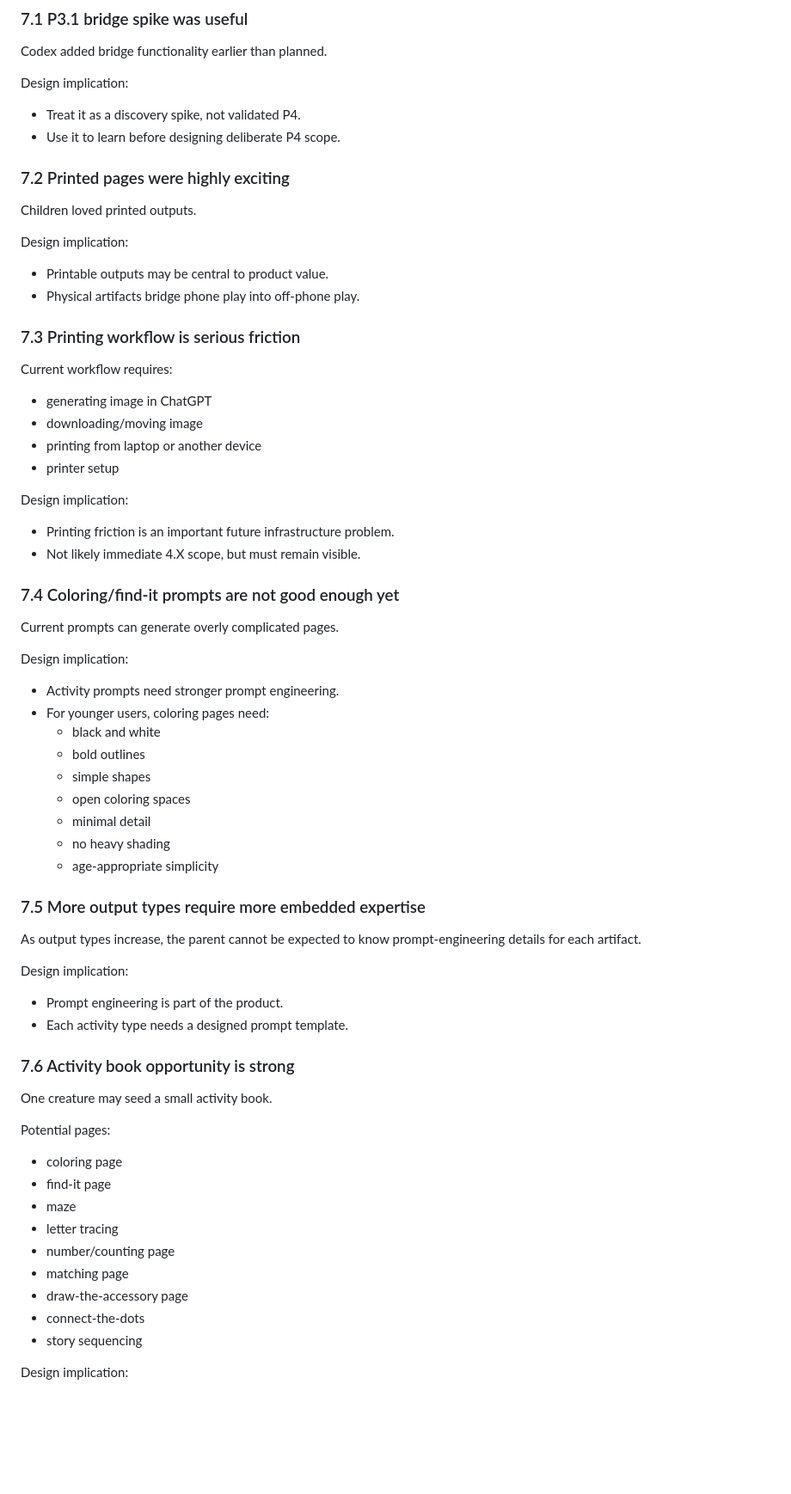
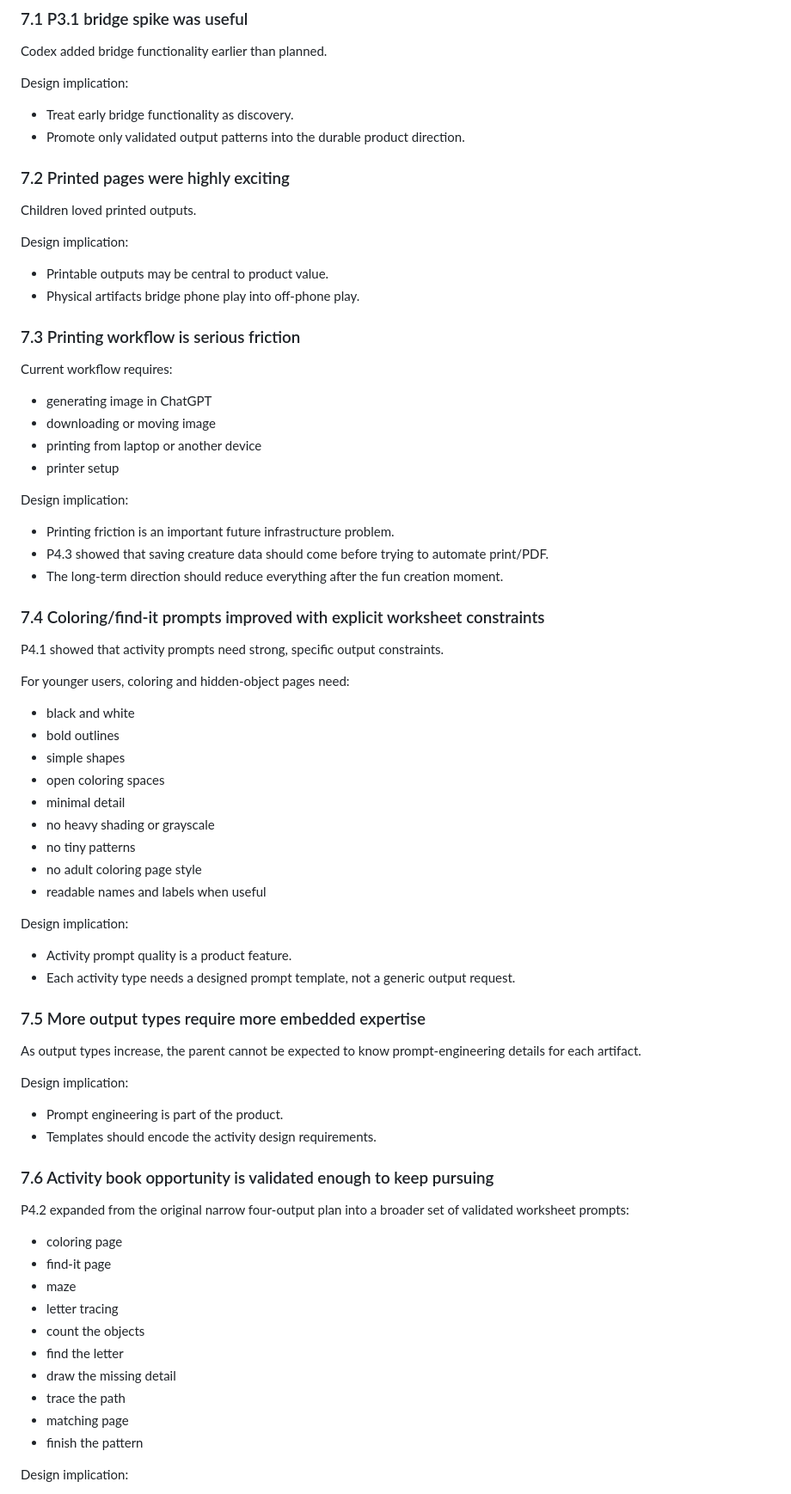
Before and after one commit to roakesiv/Imagination-play-guide, a Markdown page: 01_02_PRODUCT_INSIGHTS_DESIGN_SESSION.md, the part around one of its changes. Shown at 86% size. Drawn GitHub-style; blank space fills up the shorter version.

```diff
--- a/01_02_PRODUCT_INSIGHTS_DESIGN_SESSION.md
+++ b/01_02_PRODUCT_INSIGHTS_DESIGN_SESSION.md
@@ -299,8 +370,8 @@ Codex added bridge functionality earlier than planned.
 
 Design implication:
 
-- Treat it as a discovery spike, not validated P4.
-- Use it to learn before designing deliberate P4 scope.
+- Treat early bridge functionality as discovery.
+- Promote only validated output patterns into the durable product direction.
 
 ### 7.2 Printed pages were highly exciting
 
@@ -316,30 +387,36 @@ Design implication:
 Current workflow requires:
 
 - generating image in ChatGPT
-- downloading/moving image
+- downloading or moving image
 - printing from laptop or another device
 - printer setup
 
 Design implication:
 
 - Printing friction is an important future infrastructure problem.
-- Not likely immediate 4.X scope, but must remain visible.
+- P4.3 showed that saving creature data should come before trying to automate print/PDF.
+- The long-term direction should reduce everything after the fun creation moment.
 
-### 7.4 Coloring/find-it prompts are not good enough yet
+### 7.4 Coloring/find-it prompts improved with explicit worksheet constraints
 
-Current prompts can generate overly complicated pages.
+P4.1 showed that activity prompts need strong, specific output constraints.
+
+For younger users, coloring and hidden-object pages need:
+
+- black and white
+- bold outlines
+- simple shapes
+- open coloring spaces
+- minimal detail
+- no heavy shading or grayscale
+- no tiny patterns
+- no adult coloring page style
+- readable names and labels when useful
 
 Design implication:
 
-- Activity prompts need stronger prompt engineering.
-- For younger users, coloring pages need:
-  - black and white
-  - bold outlines
-  - simple shapes
-  - open coloring spaces
-  - minimal detail
-  - no heavy shading
-  - age-appropriate simplicity
+- Activity prompt quality is a product feature.
+- Each activity type needs a designed prompt template, not a generic output request.
 
 ### 7.5 More output types require more embedded expertise
 
@@ -348,23 +425,22 @@ As output types increase, the parent cannot be expected to know prompt-engineeri
 Design implication:
 
 - Prompt engineering is part of the product.
-- Each activity type needs a designed prompt template.
+- Templates should encode the activity design requirements.
 
-### 7.6 Activity book opportunity is strong
+### 7.6 Activity book opportunity is validated enough to keep pursuing
 
-One creature may seed a small activity book.
-
-Potential pages:
+P4.2 expanded from the original narrow four-output plan into a broader set of validated worksheet prompts:
 
 - coloring page
 - find-it page
 - maze
 - letter tracing
-- number/counting page
+- count the objects
+- find the letter
+- draw the missing detail
+- trace the path
 - matching page
-- draw-the-accessory page
-- connect-the-dots
-- story sequencing
+- finish the pattern
 
 Design implication:
 
```
Also changed, not shown: other parts of 01_02_PRODUCT_INSIGHTS_DESIGN_SESSION.md (+159 -57 lines).
